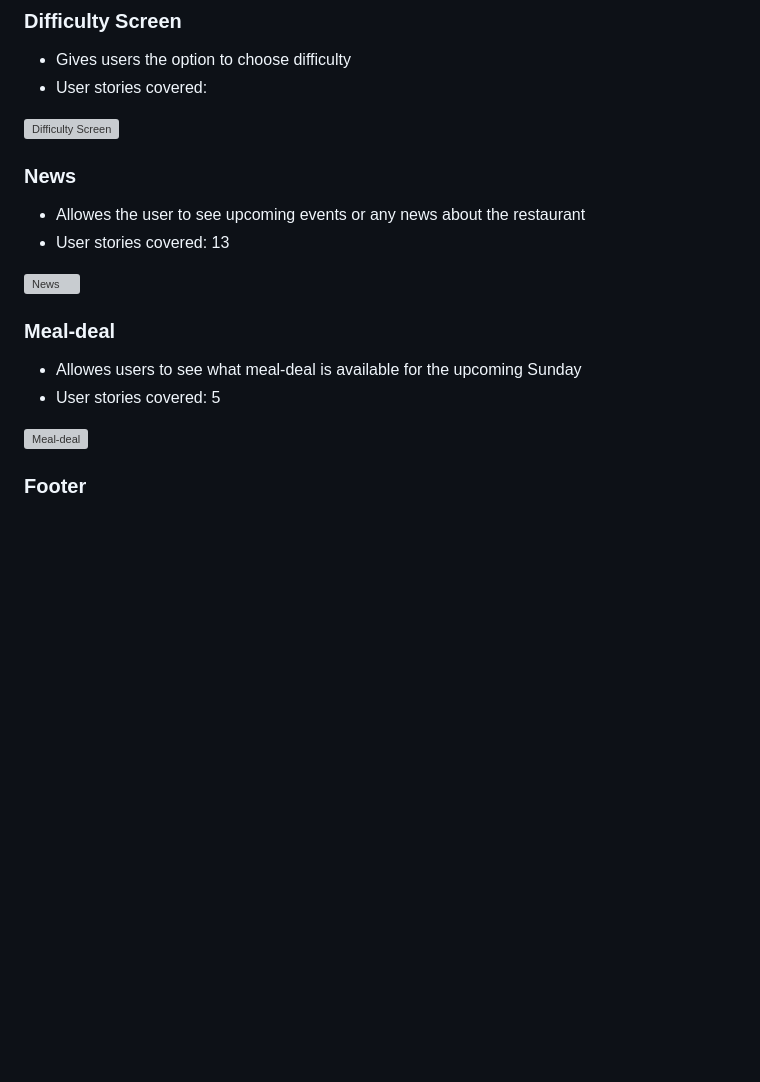
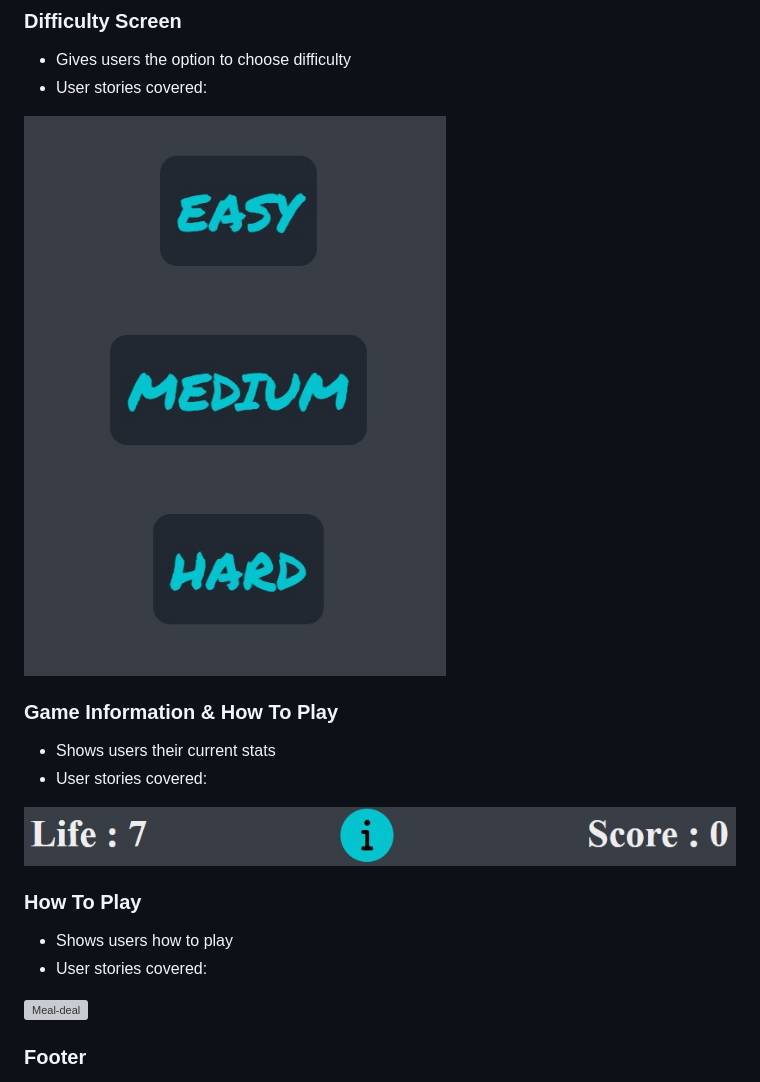
Before and after one commit to oguzhanakca/pp2-guess-the-word, a Markdown page: README.md, the part around the change. GitHub-like rendering; pictures changed too: docs/features/difficulty.jpg (added), docs/features/game-information.jpg (added); blank space fills up the shorter version; grey boxes are pictures that could not be loaded.

Commit message:
how to play fixed

```diff
--- a/README.md
+++ b/README.md
@@ -202,19 +202,19 @@ The page consists of five pages and fourteen features
 - Gives users the option to choose difficulty
 - User stories covered:
 
-![Difficulty Screen](docs/features/feature-carousel.jpg)
+![Difficulty Screen](docs/features/difficulty.jpg)
 
-### News
+### Game Information & How To Play
 
-- Allowes the user to see upcoming events or any news about the restaurant
-- User stories covered: 13
+- Shows users their current stats
+- User stories covered:
 
-![News](docs/features/feature-news.jpg)
+![News](docs/features/game-information.jpg)
 
-### Meal-deal
+### How To Play
 
-- Allowes users to see what meal-deal is available for the upcoming Sunday
-- User stories covered: 5
+- Shows users how to play
+- User stories covered:
 
 ![Meal-deal](docs/features/feature-meal-deal.jpg)
 
```
Also changed, not shown: docs/validation/jshint-contact.jpg (added), docs/validation/jshint-game-settings.jpg (added), 1 other file.
